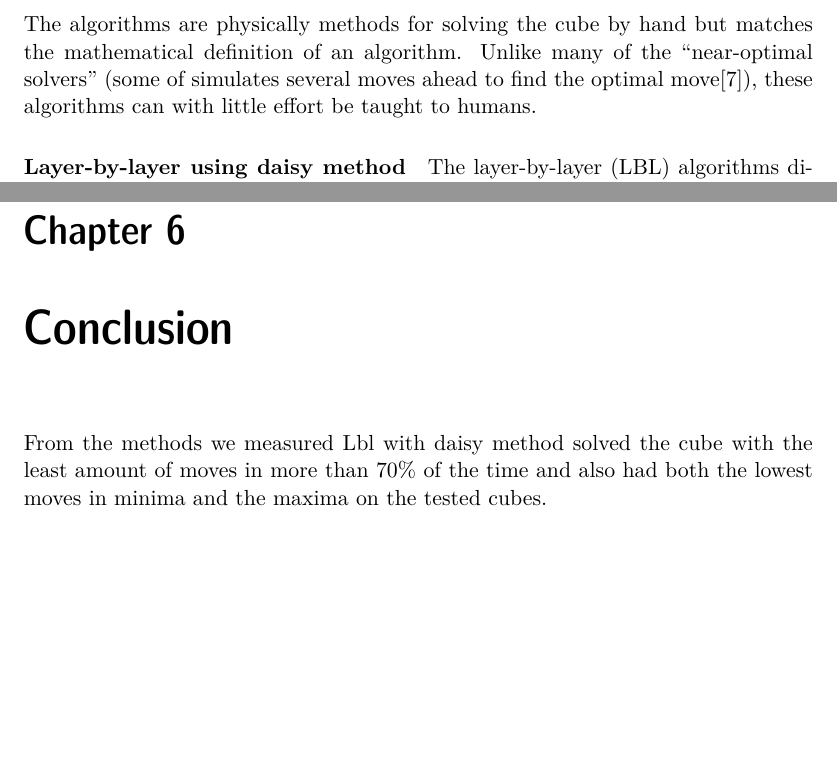
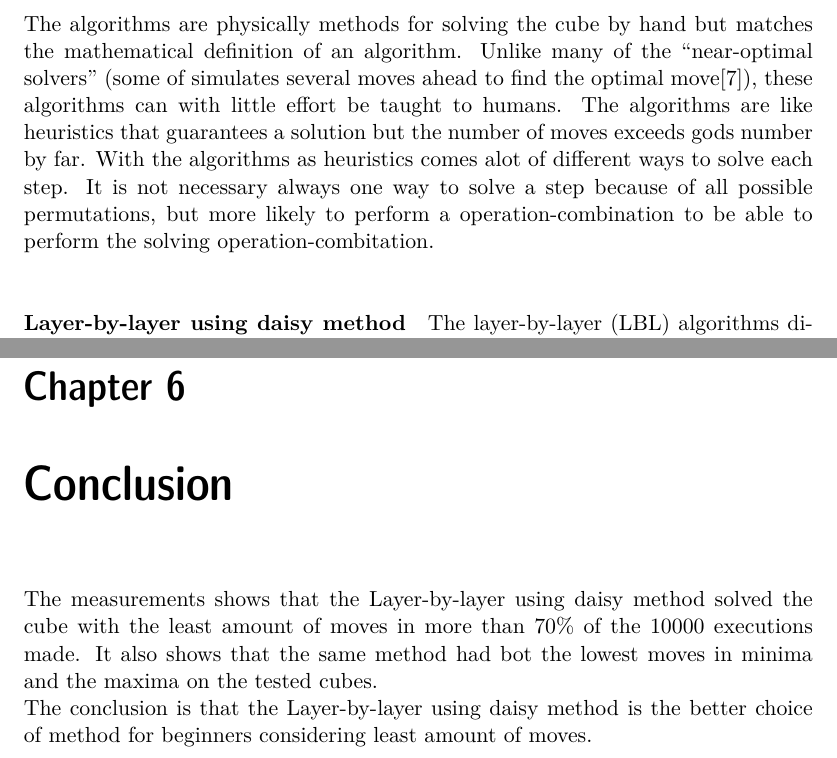
Before and after one commit to anil9/Rubiks, a LaTeX thesis (LaTeX/rubiks.tex): two parts of pages 12 and 27 of 33, joined at a grey line, cut so that both start at the same text, the shorter picture padded with empty space. Compiled offline with pdfLaTeX.

Commit message:
conclusion + algorithms

```diff
--- a/LaTeX/rubiks.tex
+++ b/LaTeX/rubiks.tex
@@ -122,7 +123,7 @@ To denote clockwise 180 degrees rotation just put (2) after the letters describe
 	\label{fig_3}
 \end{figure}
 \section{Algorithms}
-The algorithms are physically methods for solving the cube by hand but matches the mathematical definition of an algorithm. Unlike many of the “near-optimal solvers” (some of simulates several moves ahead to find the optimal move\cite{Kociemba}), these algorithms can with little effort be taught to humans.
+The algorithms are physically methods for solving the cube by hand but matches the mathematical definition of an algorithm. Unlike many of the “near-optimal solvers” (some of simulates several moves ahead to find the optimal move\cite{Kociemba}), these algorithms can with little effort be taught to humans. The algorithms are like heuristics that guarantees a solution but the number of moves exceeds gods number by far. With the algorithms as heuristics comes alot of different ways to solve each step. It is not necessary always one way to solve a step because of all  possible permutations, but more likely to perform a operation-combination to be able to perform the solving operation-combitation.
 \paragraph{Layer-by-layer using daisy method}
 \begin{figure}
 	\centering
@@ -369,7 +370,8 @@ Dedmores bottom corner step on the other hand works with two corners at the time
 Converting the methods effeciently from description of physical solving of the cube to the code solver proved to be challenging. Ambigous and unfinished description of steps in the methods has led to an extra amount of operations on the cubes. This have had an impact on the final result.
 
 \chapter{Conclusion}
-From the methods we measured Lbl with daisy method solved the cube with the least amount of moves in more than 70\% of the time and also had both the lowest moves in minima and the maxima on the tested cubes.
+The measurements shows that the Layer-by-layer using daisy method solved the cube with the least amount of moves in more than 70\% of the 10000 executions made. It also shows that the same method had bot the lowest moves in minima and the maxima on the tested cubes.\\ The conclusion is that the Layer-by-layer using daisy method is the better choice of method for beginners considering least amount of moves.
+
 
 \renewcommand{\bibname}{References}
 \bibliographystyle{plain}
```
Also changed, not shown: LaTeX/rubiks.pdf, LaTeX/rubiks.tex (5 more changed lines), 3 other files.
